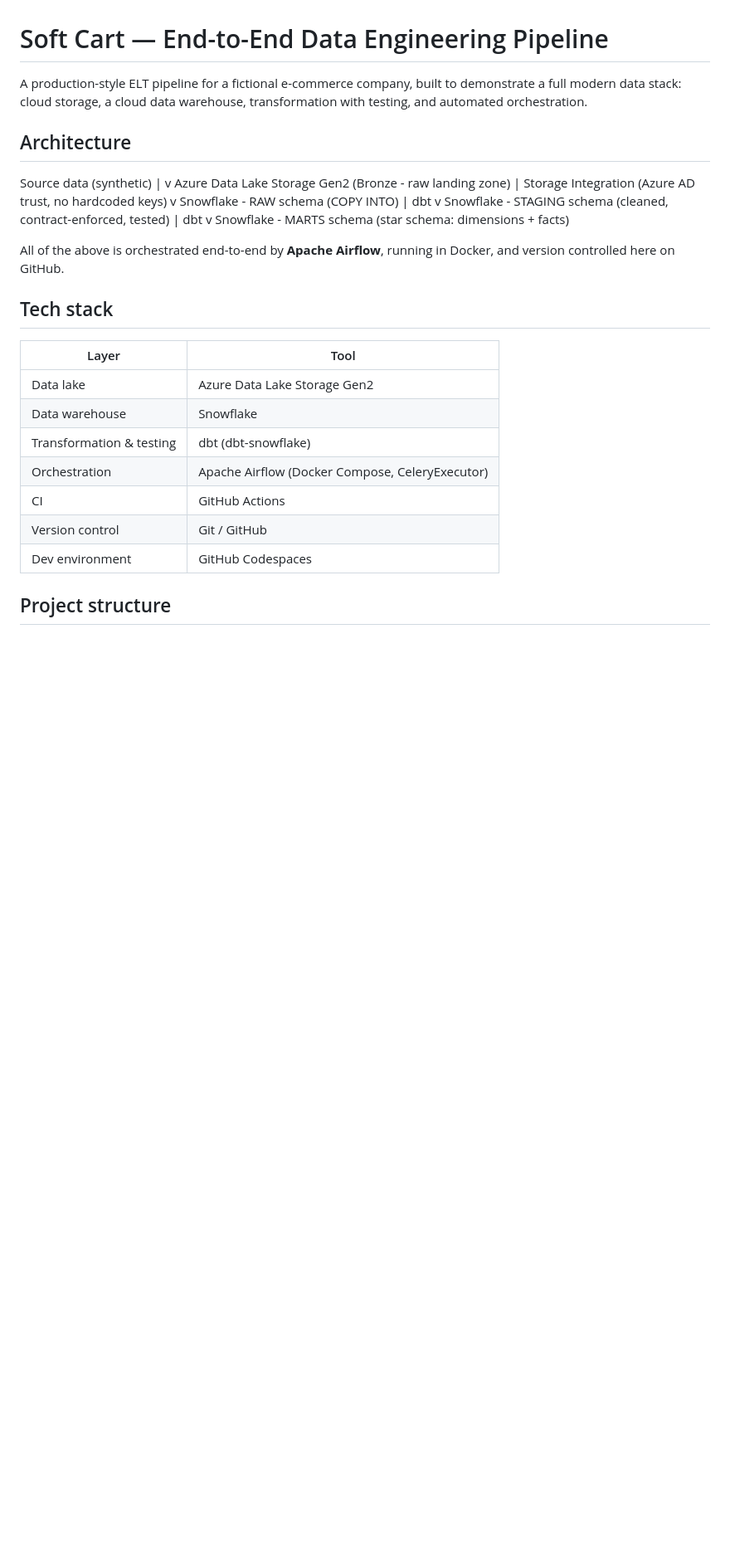
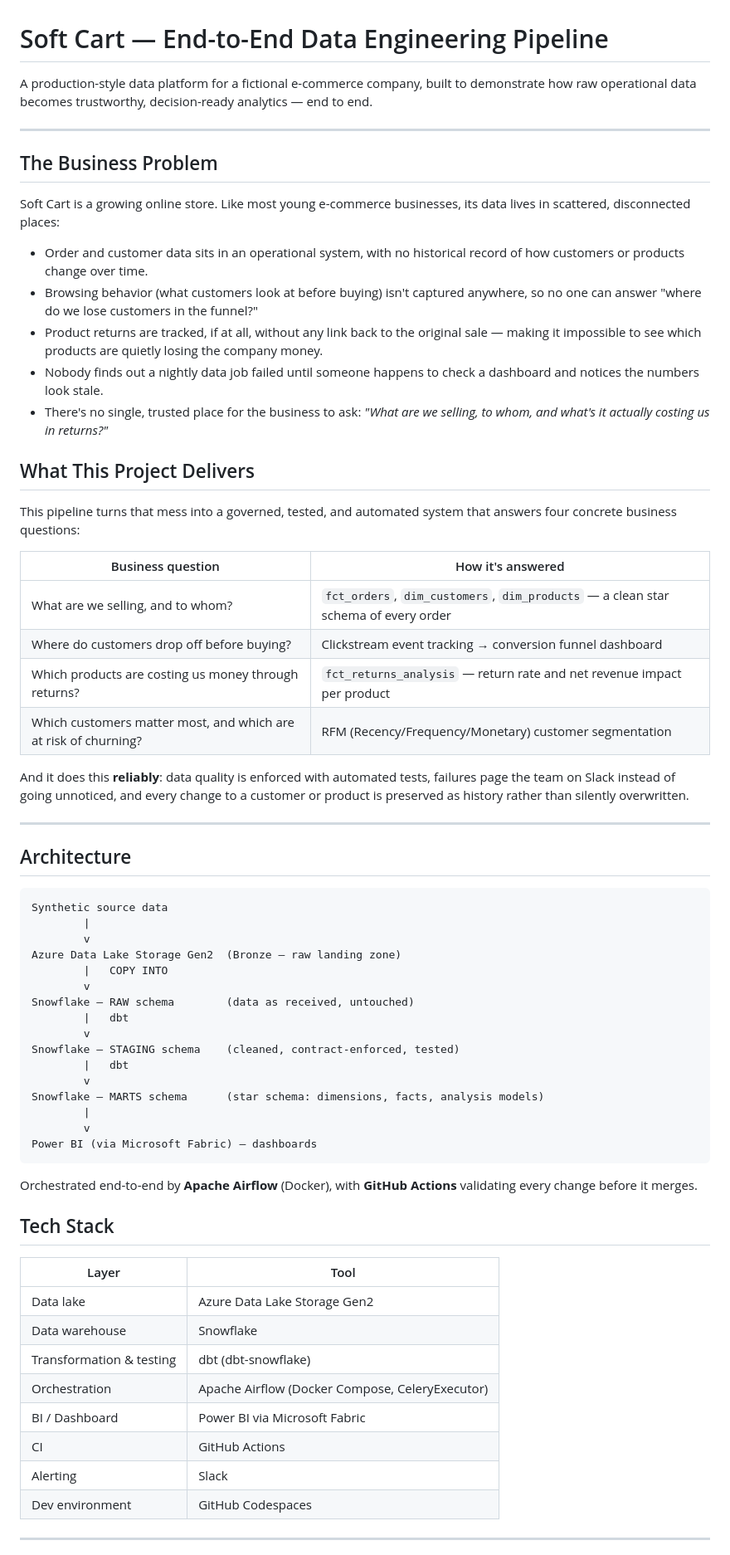
Before and after one commit to Abobakar-A/softcart-data-pipeline, a Markdown page: README.md, the part around one of its changes. Shown at 83% size. Rendered like a GitHub page; blank space fills up the shorter version.

````diff
--- a/README.md
+++ b/README.md
@@ -1,26 +1,58 @@
 # Soft Cart — End-to-End Data Engineering Pipeline
 
-A production-style ELT pipeline for a fictional e-commerce company, built to demonstrate a full modern data stack: cloud storage, a cloud data warehouse, transformation with testing, and automated orchestration.
+A production-style data platform for a fictional e-commerce company, built to demonstrate how raw operational data becomes trustworthy, decision-ready analytics — end to end.
+
+---
+
+## The Business Problem
+
+Soft Cart is a growing online store. Like most young e-commerce businesses, its data lives in scattered, disconnected places:
+
+- Order and customer data sits in an operational system, with no historical record of how customers or products change over time.
+- Browsing behavior (what customers look at before buying) isn't captured anywhere, so no one can answer "where do we lose customers in the funnel?"
+- Product returns are tracked, if at all, without any link back to the original sale — making it impossible to see which products are quietly losing the company money.
+- Nobody finds out a nightly data job failed until someone happens to check a dashboard and notices the numbers look stale.
+- There's no single, trusted place for the business to ask: *"What are we selling, to whom, and what's it actually costing us in returns?"*
+
+## What This Project Delivers
+
+This pipeline turns that mess into a governed, tested, and automated system that answers four concrete business questions:
+
+| Business question | How it's answered |
+|---|---|
+| What are we selling, and to whom? | `fct_orders`, `dim_customers`, `dim_products` — a clean star schema of every order |
+| Where do customers drop off before buying? | Clickstream event tracking → conversion funnel dashboard |
+| Which products are costing us money through returns? | `fct_returns_analysis` — return rate and net revenue impact per product |
+| Which customers matter most, and which are at risk of churning? | RFM (Recency/Frequency/Monetary) customer segmentation |
+
+And it does this **reliably**: data quality is enforced with automated tests, failures page the team on Slack instead of going unnoticed, and every change to a customer or product is preserved as history rather than silently overwritten.
+
+---
 
 ## Architecture
 
-Source data (synthetic)
+```
+Synthetic source data
         |
         v
-Azure Data Lake Storage Gen2 (Bronze - raw landing zone)
-        |  Storage Integration (Azure AD trust, no hardcoded keys)
+Azure Data Lake Storage Gen2  (Bronze — raw landing zone)
+        |   COPY INTO
         v
-Snowflake - RAW schema (COPY INTO)
-        |  dbt
+Snowflake — RAW schema        (data as received, untouched)
+        |   dbt
         v
-Snowflake - STAGING schema (cleaned, contract-enforced, tested)
-        |  dbt
+Snowflake — STAGING schema    (cleaned, contract-enforced, tested)
+        |   dbt
         v
-Snowflake - MARTS schema (star schema: dimensions + facts)
+Snowflake — MARTS schema      (star schema: dimensions, facts, analysis models)
+        |
+        v
+Power BI (via Microsoft Fabric) — dashboards
+```
 
-All of the above is orchestrated end-to-end by **Apache Airflow**, running in Docker, and version controlled here on GitHub.
+Orchestrated end-to-end by **Apache Airflow** (Docker), with **GitHub Actions** validating every change before it merges.
 
-## Tech stack
+## Tech Stack
 
 | Layer | Tool |
 |---|---|
@@ -28,9 +60,10 @@ All of the above is orchestrated end-to-end by **Apache Airflow**, running in Do
 | Data warehouse | Snowflake |
 | Transformation & testing | dbt (dbt-snowflake) |
 | Orchestration | Apache Airflow (Docker Compose, CeleryExecutor) |
+| BI / Dashboard | Power BI via Microsoft Fabric |
 | CI | GitHub Actions |
-| Version control | Git / GitHub |
+| Alerting | Slack |
 | Dev environment | GitHub Codespaces |
 
-## Project structure
+---
 
````
Also changed, not shown: other parts of README.md (+190 -286 lines).
